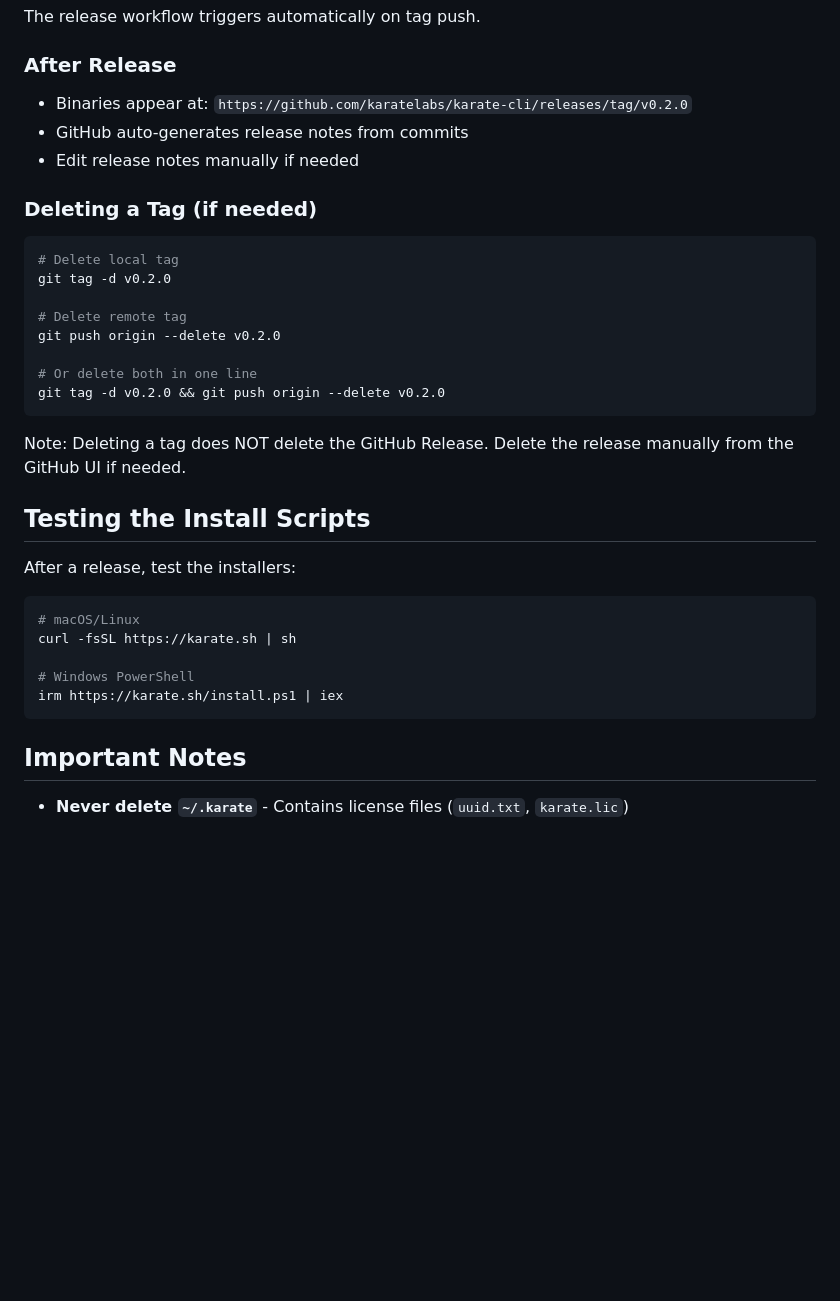
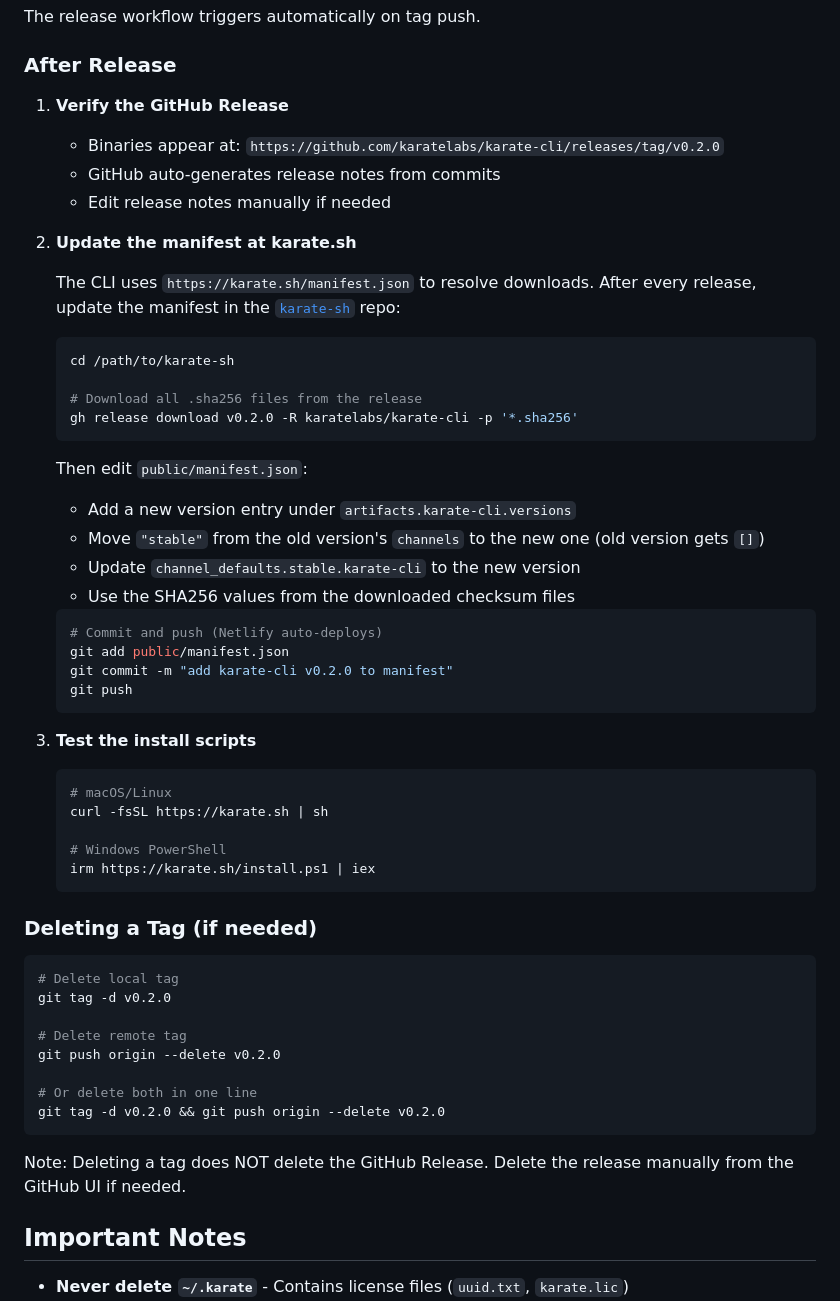
Before and after one commit to karatelabs/karate-cli, a Markdown page: CONTRIBUTING.md, the part around the change. Rendered like a GitHub page; blank space fills up the shorter version.

Commit message:
Add manifest update steps to CONTRIBUTING.md
Document the post-release workflow for updating karate-sh/manifest.json,
which was previously an undocumented manual step.

Co-Authored-By: Claude Opus 4.6 <noreply@anthropic.com>

````diff
--- a/CONTRIBUTING.md
+++ b/CONTRIBUTING.md
@@ -108,9 +108,44 @@ The release workflow triggers automatically on tag push.
 
 ### After Release
 
-- Binaries appear at: `https://github.com/karatelabs/karate-cli/releases/tag/v0.2.0`
-- GitHub auto-generates release notes from commits
-- Edit release notes manually if needed
+1. **Verify the GitHub Release**
+   - Binaries appear at: `https://github.com/karatelabs/karate-cli/releases/tag/v0.2.0`
+   - GitHub auto-generates release notes from commits
+   - Edit release notes manually if needed
+
+2. **Update the manifest at karate.sh**
+
+   The CLI uses `https://karate.sh/manifest.json` to resolve downloads. After every release, update the manifest in the [`karate-sh`](https://github.com/karatelabs/karate-sh) repo:
+
+   ```bash
+   cd /path/to/karate-sh
+
+   # Download all .sha256 files from the release
+   gh release download v0.2.0 -R karatelabs/karate-cli -p '*.sha256'
+   ```
+
+   Then edit `public/manifest.json`:
+   - Add a new version entry under `artifacts.karate-cli.versions`
+   - Move `"stable"` from the old version's `channels` to the new one (old version gets `[]`)
+   - Update `channel_defaults.stable.karate-cli` to the new version
+   - Use the SHA256 values from the downloaded checksum files
+
+   ```bash
+   # Commit and push (Netlify auto-deploys)
+   git add public/manifest.json
+   git commit -m "add karate-cli v0.2.0 to manifest"
+   git push
+   ```
+
+3. **Test the install scripts**
+
+   ```bash
+   # macOS/Linux
+   curl -fsSL https://karate.sh | sh
+
+   # Windows PowerShell
+   irm https://karate.sh/install.ps1 | iex
+   ```
 
 ### Deleting a Tag (if needed)
 
@@ -127,18 +162,6 @@ git tag -d v0.2.0 && git push origin --delete v0.2.0
 
 Note: Deleting a tag does NOT delete the GitHub Release. Delete the release manually from the GitHub UI if needed.
 
-## Testing the Install Scripts
-
-After a release, test the installers:
-
-```bash
-# macOS/Linux
-curl -fsSL https://karate.sh | sh
-
-# Windows PowerShell
-irm https://karate.sh/install.ps1 | iex
-```
-
 ## Important Notes
 
 - **Never delete `~/.karate`** - Contains license files (`uuid.txt`, `karate.lic`)
````
